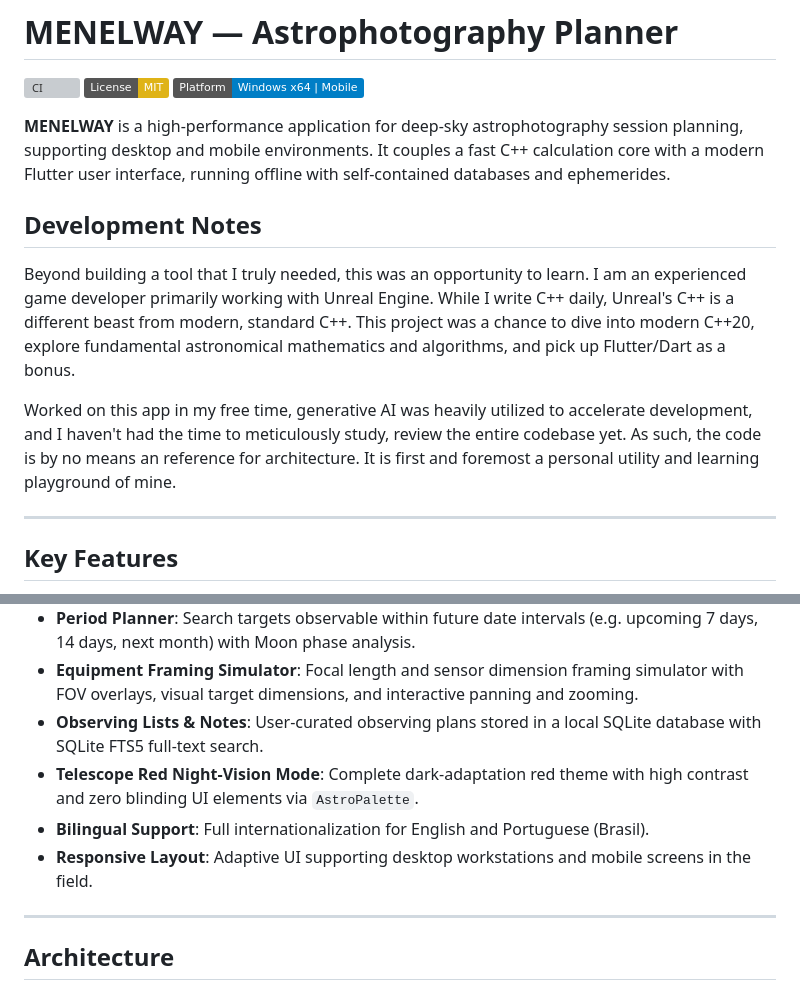
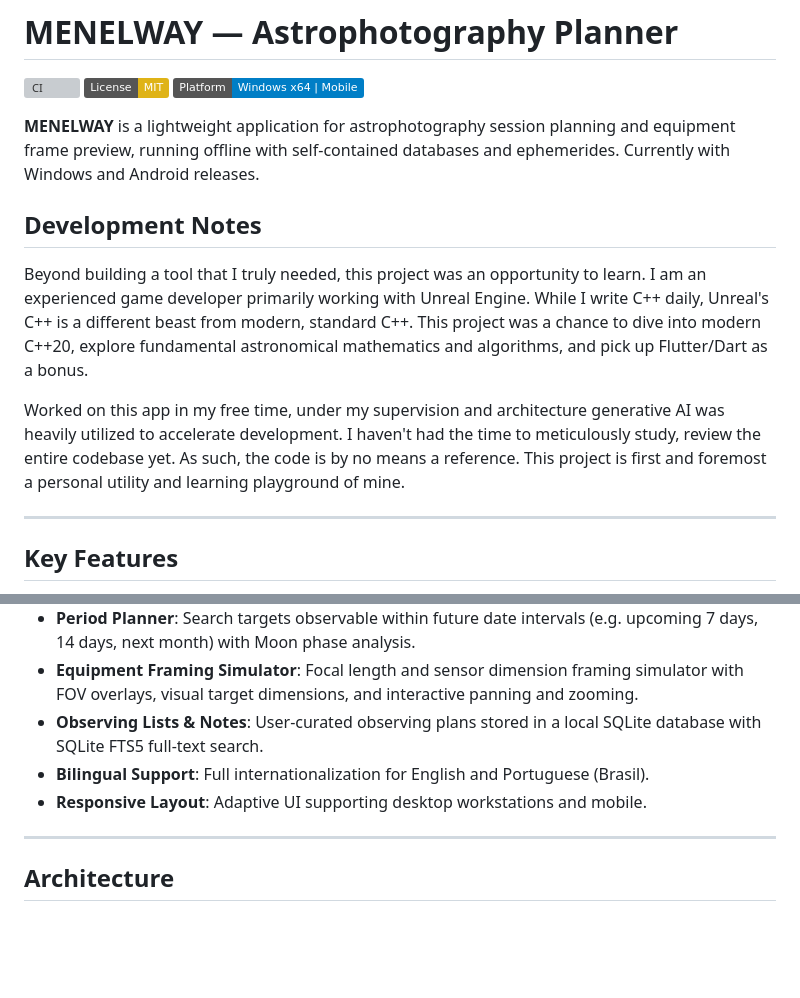
Before and after one commit to FMelloRodrigo/menelway_astro_planner, a Markdown page: README.md, 2 parts joined by grey strips. GitHub-like rendering; badges without logos; blank space fills up the shorter version; grey boxes are pictures that could not be loaded.

```diff
--- a/README.md
+++ b/README.md
@@ -4,13 +4,13 @@
 [![License: MIT](https://img.shields.io/badge/License-MIT-yellow.svg)](LICENSE)
 [![Platform](https://img.shields.io/badge/Platform-Windows%20x64%20%7C%20Mobile-blue.svg)](https://flutter.dev)
 
-**MENELWAY** is a high-performance application for deep-sky astrophotography session planning, supporting desktop and mobile environments. It couples a fast C++ calculation core with a modern Flutter user interface, running offline with self-contained databases and ephemerides.
+**MENELWAY** is a lightweight application for astrophotography session planning and equipment frame preview, running offline with self-contained databases and ephemerides. Currently with Windows and Android releases.
 
 ## Development Notes
 
-Beyond building a tool that I truly needed, this was an opportunity to learn. I am an experienced game developer primarily working with Unreal Engine. While I write C++ daily, Unreal's C++ is a different beast from modern, standard C++. This project was a chance to dive into modern C++20, explore fundamental astronomical mathematics and algorithms, and pick up Flutter/Dart as a bonus.
+Beyond building a tool that I truly needed, this project was an opportunity to learn. I am an experienced game developer primarily working with Unreal Engine. While I write C++ daily, Unreal's C++ is a different beast from modern, standard C++. This project was a chance to dive into modern C++20, explore fundamental astronomical mathematics and algorithms, and pick up Flutter/Dart as a bonus.
 
-Worked on this app in my free time, generative AI was heavily utilized to accelerate development, and I haven't had the time to meticulously study, review the entire codebase yet. As such, the code is by no means an reference for architecture. It is first and foremost a personal utility and learning playground of mine.
+Worked on this app in my free time, under my supervision and architecture generative AI was heavily utilized to accelerate development. I haven't had the time to meticulously study, review the entire codebase yet. As such, the code is by no means a reference. This project is first and foremost a personal utility and learning playground of mine.
 
 ---
 
@@ -22,9 +22,8 @@ Worked on this app in my free time, generative AI was heavily utilized to accele
 - **Period Planner**: Search targets observable within future date intervals (e.g. upcoming 7 days, 14 days, next month) with Moon phase analysis.
 - **Equipment Framing Simulator**: Focal length and sensor dimension framing simulator with FOV overlays, visual target dimensions, and interactive panning and zooming.
 - **Observing Lists & Notes**: User-curated observing plans stored in a local SQLite database with SQLite FTS5 full-text search.
-- **Telescope Red Night-Vision Mode**: Complete dark-adaptation red theme with high contrast and zero blinding UI elements via `AstroPalette`.
 - **Bilingual Support**: Full internationalization for English and Portuguese (Brasil).
-- **Responsive Layout**: Adaptive UI supporting desktop workstations and mobile screens in the field.
+- **Responsive Layout**: Adaptive UI supporting desktop workstations and mobile.
 
 ---
 
```
